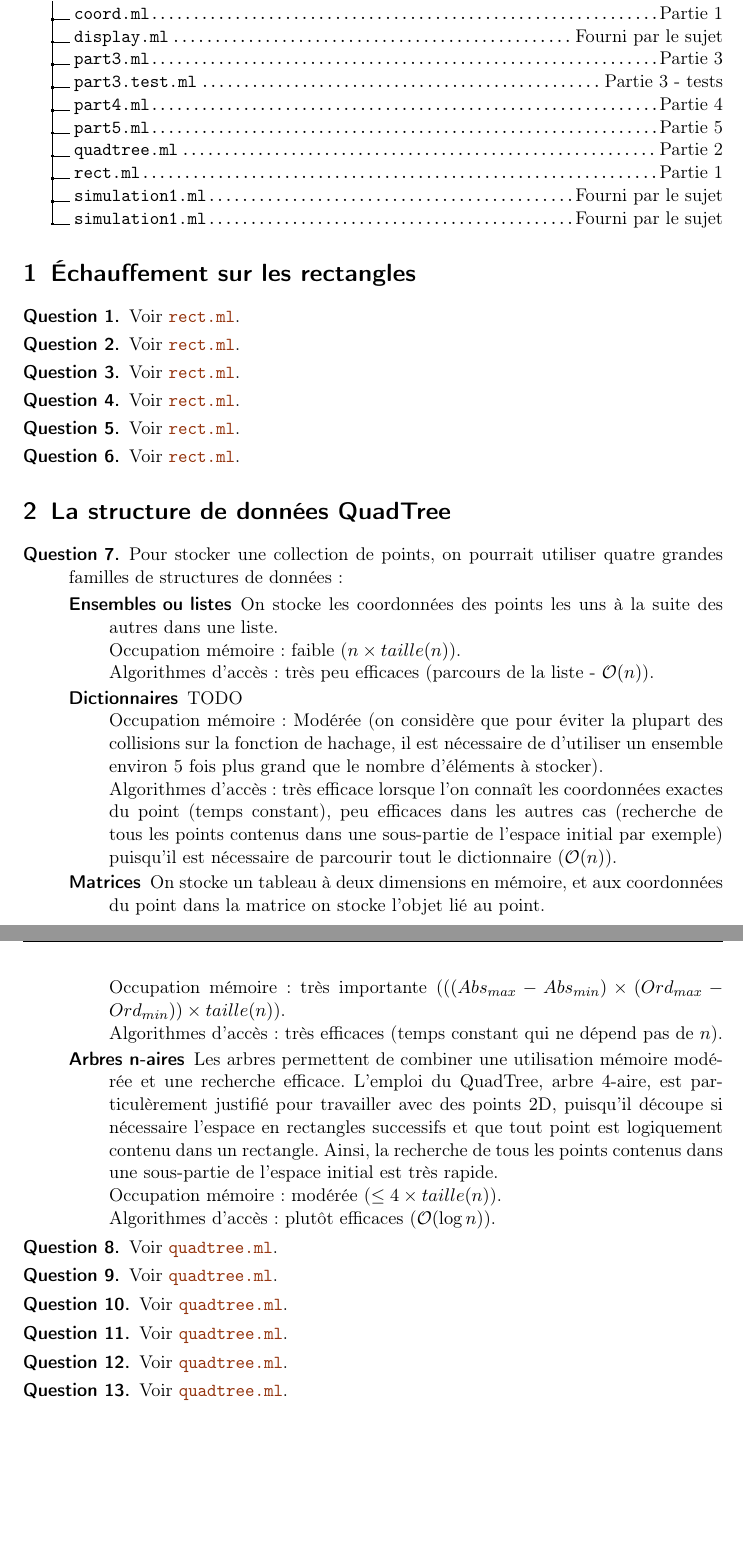
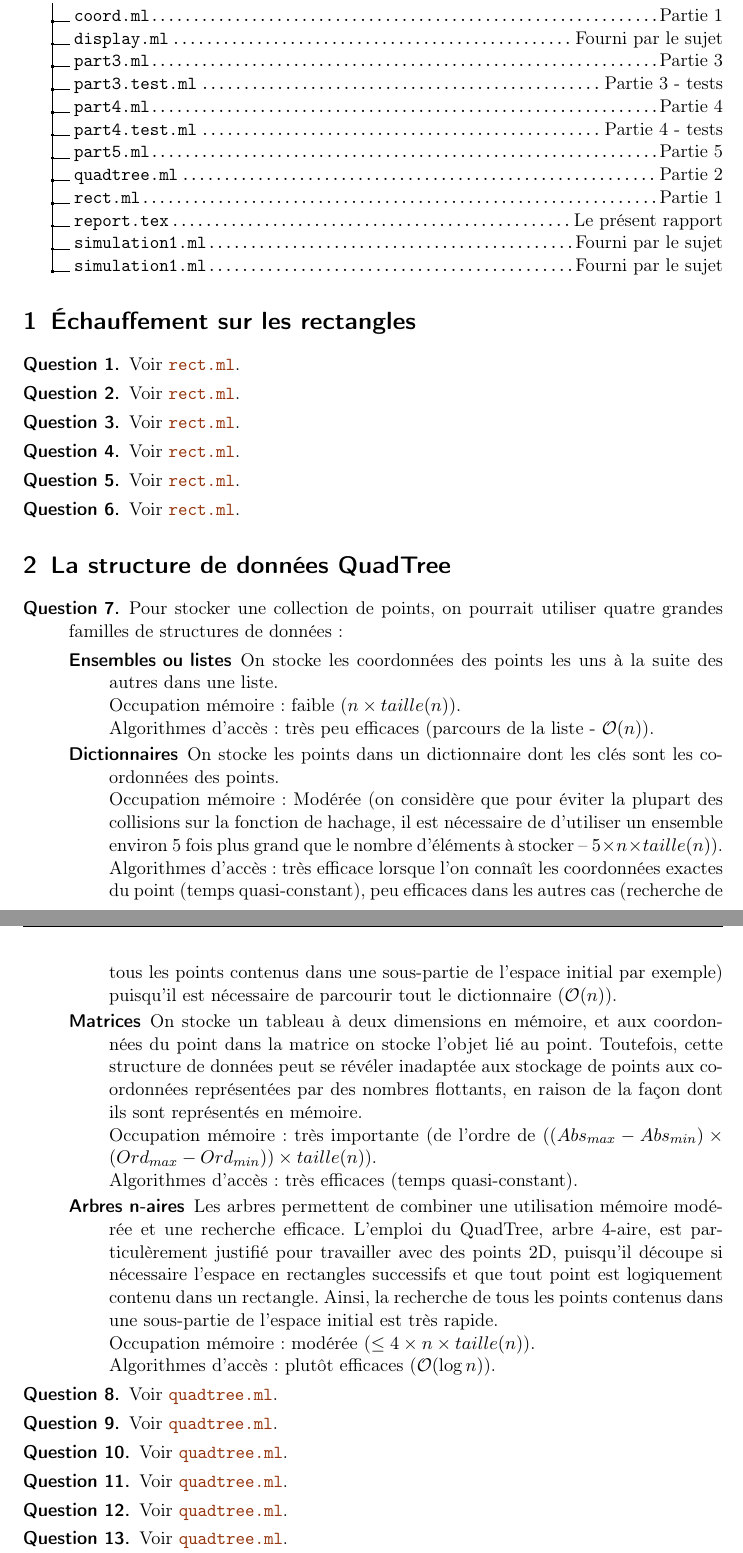
Before and after one commit to qbarrand/ENSIIE-IPRF-quadtree, a LaTeX paper (report.tex): two parts of pages 2 and 3 of 4 before the commit and two parts of pages 2 and 3 of 6 after it, joined at a grey line, cut so that both start at the same text, the shorter picture padded with empty space. Compiled offline with pdfLaTeX.

```diff
--- a/Report.tex
+++ b/report.tex
@@ -71,9 +71,11 @@
  .2 part3.ml\DTcomment{Partie 3}.
  .2 part3.test.ml\DTcomment{Partie 3 - tests}.
  .2 part4.ml\DTcomment{Partie 4}.
+ .2 part4.test.ml\DTcomment{Partie 4 - tests}.
  .2 part5.ml\DTcomment{Partie 5}.
  .2 quadtree.ml\DTcomment{Partie 2}.
  .2 rect.ml\DTcomment{Partie 1}.
+ .2 report.tex\DTcomment{Le présent rapport}.
  .2 simulation1.ml\DTcomment{Fourni par le sujet}.
  .2 simulation1.ml\DTcomment{Fourni par le sujet}.
 }
@@ -101,25 +103,30 @@
 \item[Question 7.] Pour stocker une collection de points, on pourrait utiliser quatre grandes familles de structures de données :
 \begin{description}
 \item[Ensembles ou listes] On stocke les coordonnées des points les uns à la suite des autres dans une liste.\\
-%Occupation mémoire très faible, mais algorithme de recherche peu efficace (parcours de la liste - $\mathcal{O}(n)$).\\
 Occupation mémoire : faible ($n \times taille(n)$).\\
 Algorithmes d'accès : très peu efficaces (parcours de la liste - $\mathcal{O}(n)$).
-\item[Dictionnaires] TODO\\
-Occupation mémoire : Modérée (on considère que pour éviter la plupart des collisions sur la fonction de hachage, il est nécessaire de d'utiliser un ensemble environ 5 fois plus grand que le nombre d'éléments à stocker).\\
-Algorithmes d'accès : très efficace lorsque l'on connaît les coordonnées exactes du point (temps constant), peu efficaces dans les autres cas (recherche de tous les points contenus dans une sous-partie de l'espace initial par exemple) puisqu'il est nécessaire de parcourir tout le dictionnaire ($\mathcal{O}(n)$).
-\item[Matrices] On stocke un tableau à deux dimensions en mémoire, et aux coordonnées du point dans la matrice on stocke l'objet lié au point.\\
-Occupation mémoire : très importante ($((Abs_{max} - Abs_{min}) \times (Ord_{max} - Ord_{min})) \times taille(n)$).\\
-Algorithmes d'accès : très efficaces (temps constant qui ne dépend pas de $n$).
+\item[Dictionnaires] On stocke les points dans un dictionnaire dont les clés sont les coordonnées des points.\\
+Occupation mémoire : Modérée (on considère que pour éviter la plupart des collisions sur la fonction de hachage, il est nécessaire de d'utiliser un ensemble environ 5 fois plus grand que le nombre d'éléments à stocker -- $5 \times n \times taille(n)$).\\
+Algorithmes d'accès : très efficace lorsque l'on connaît les coordonnées exactes du point (temps quasi-constant), peu efficaces dans les autres cas (recherche de tous les points contenus dans une sous-partie de l'espace initial par exemple) puisqu'il est nécessaire de parcourir tout le dictionnaire ($\mathcal{O}(n)$).
+\item[Matrices] On stocke un tableau à deux dimensions en mémoire, et aux coordonnées du point dans la matrice on stocke l'objet lié au point. Toutefois, cette structure de données peut se révéler inadaptée aux stockage de points aux coordonnées représentées par des nombres flottants, en raison de la façon dont ils sont représentés en mémoire.\\
+Occupation mémoire : très importante (de l'ordre de $((Abs_{max} - Abs_{min}) \times (Ord_{max} - Ord_{min})) \times taille(n)$).\\
+Algorithmes d'accès : très efficaces (temps quasi-constant).
 \item[Arbres n-aires] Les arbres permettent de combiner une utilisation mémoire modérée et une recherche efficace. L'emploi du QuadTree, arbre 4-aire, est particulèrement justifié pour travailler avec des points 2D, puisqu'il découpe si nécessaire l'espace en rectangles successifs et que tout point est logiquement contenu dans un rectangle. Ainsi, la recherche de tous les points contenus dans une sous-partie de l'espace initial est très rapide.\\
-Occupation mémoire : modérée ($\leq 4 \times taille(n)$).\\
+Occupation mémoire : modérée ($\leq 4 \times n \times taille(n)$).\\
 Algorithmes d'accès : plutôt efficaces ($\mathcal{O}(\log{}n)$).
 \end{description}
 \item[Question 8.] Voir \filename{quadtree.ml}.
+
 \item[Question 9.] Voir \filename{quadtree.ml}.
+
 \item[Question 10.] Voir \filename{quadtree.ml}.
+
 \item[Question 11.] Voir \filename{quadtree.ml}.
+
 \item[Question 12.] Voir \filename{quadtree.ml}.
-\item[Question 13.] Voir \filename{quadtree.ml}.
+
+\item[Question 13.] Voir \filename{quadtree.ml}.\\
+J'ai choisi d'écrire une fonction \functionname{clean_qt} qui devrait permettre d'avoir une simplification bien plus performante du QuadTree que si l'on utilisait \functionname{list_of_quadtree} et \functionname{quadtree_of_list} (on évite l'opération en $\mathcal{O}(\log{}n)$ qui consiste à reconstruire le carré après avoir supprimé un objet dans la liste). Malgré de nombreux tests, je n'ai pas trouvé de cas dans lesquels cette fonction produirait des résultats inattendus.
 \end{description}
 
 \section{Représentation graphique d'un QuadTree et tests}
```
Also changed, not shown: report.tex (6 more changed lines), 2 other files.
